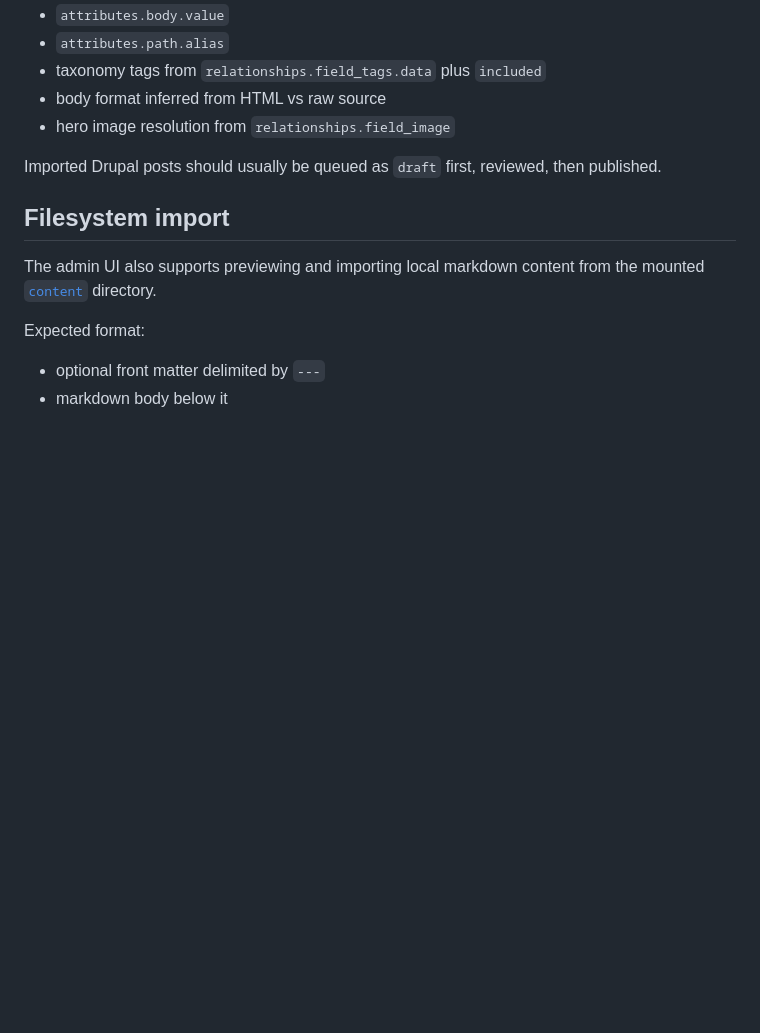
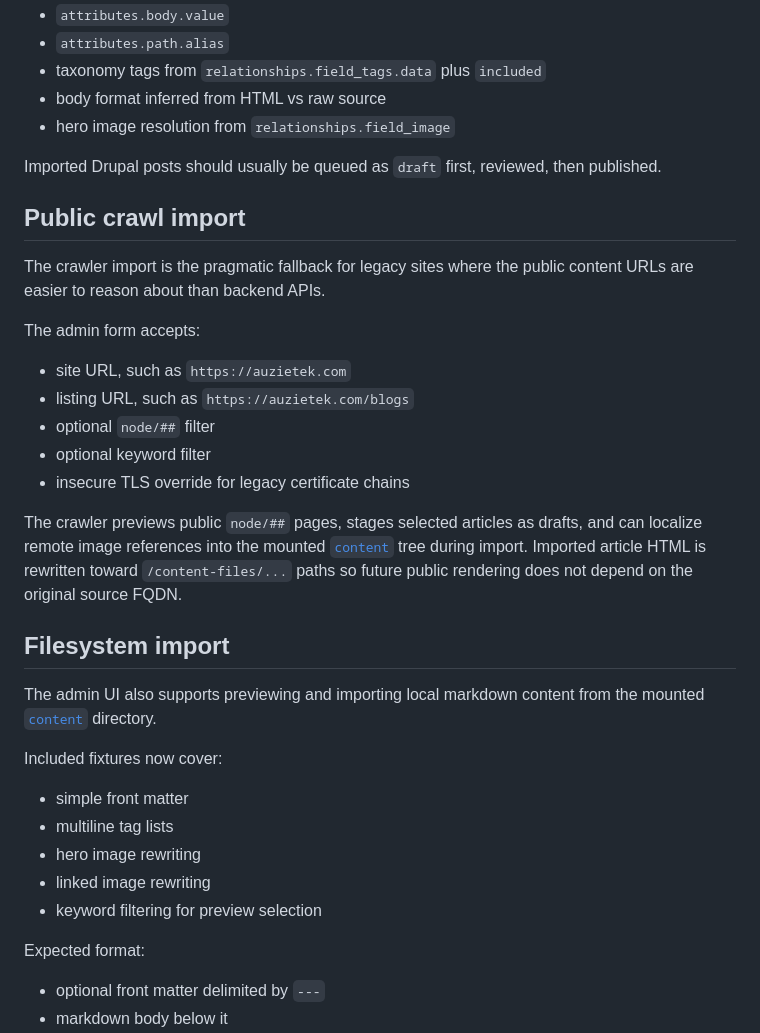
Before and after one commit to auzieman/micro-blog, a Markdown page: README.md, the part around the change printed below. Drawn GitHub-style; blank space fills up the shorter version.

```diff
--- a/README.md
+++ b/README.md
@@ -112,9 +153,31 @@ The default parser expects Drupal JSON:API-style responses and will try these co
 
 Imported Drupal posts should usually be queued as `draft` first, reviewed, then published.
 
+## Public crawl import
+
+The crawler import is the pragmatic fallback for legacy sites where the public content URLs are easier to reason about than backend APIs.
+
+The admin form accepts:
+
+- site URL, such as `https://auzietek.com`
+- listing URL, such as `https://auzietek.com/blogs`
+- optional `node/##` filter
+- optional keyword filter
+- insecure TLS override for legacy certificate chains
+
+The crawler previews public `node/##` pages, stages selected articles as drafts, and can localize remote image references into the mounted [`content`](./content) tree during import. Imported article HTML is rewritten toward `/content-files/...` paths so future public rendering does not depend on the original source FQDN.
+
 ## Filesystem import
 
 The admin UI also supports previewing and importing local markdown content from the mounted [`content`](./content) directory.
+
+Included fixtures now cover:
+
+- simple front matter
+- multiline tag lists
+- hero image rewriting
+- linked image rewriting
+- keyword filtering for preview selection
 
 Expected format:
 
```
Also changed, not shown: other parts of README.md (+65 -0 lines), docs/images/main-ui.png (added), docs/images/monitoring-option.png (added), 16 other files.
